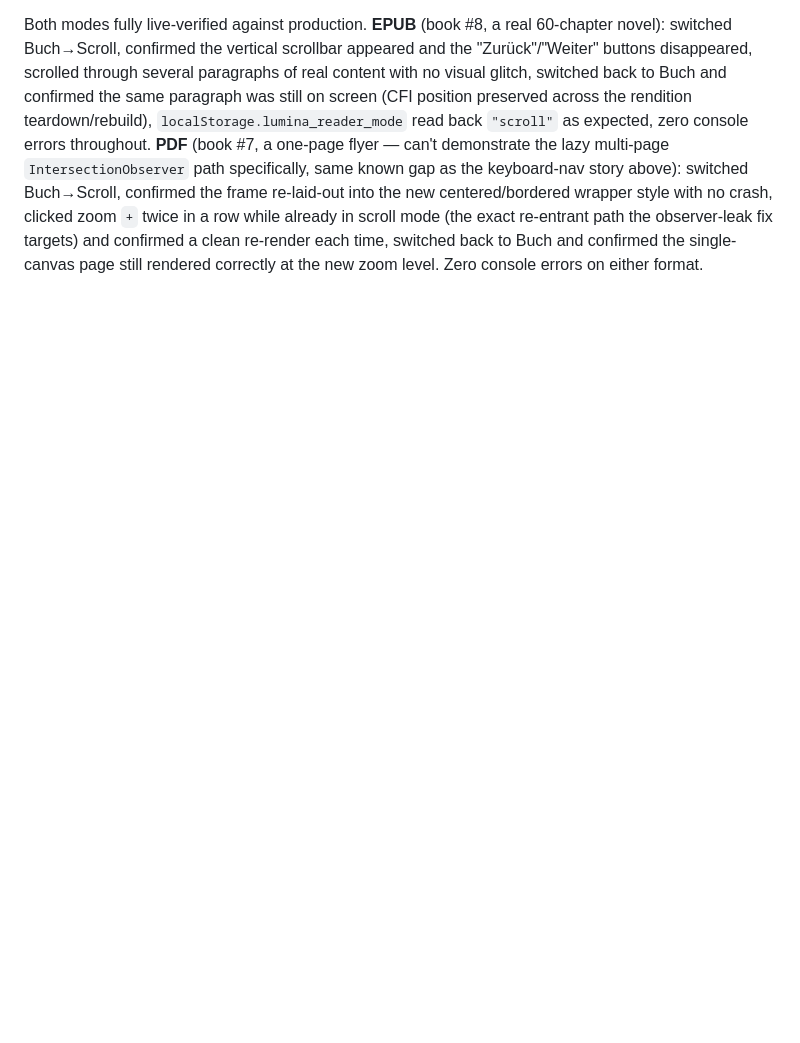
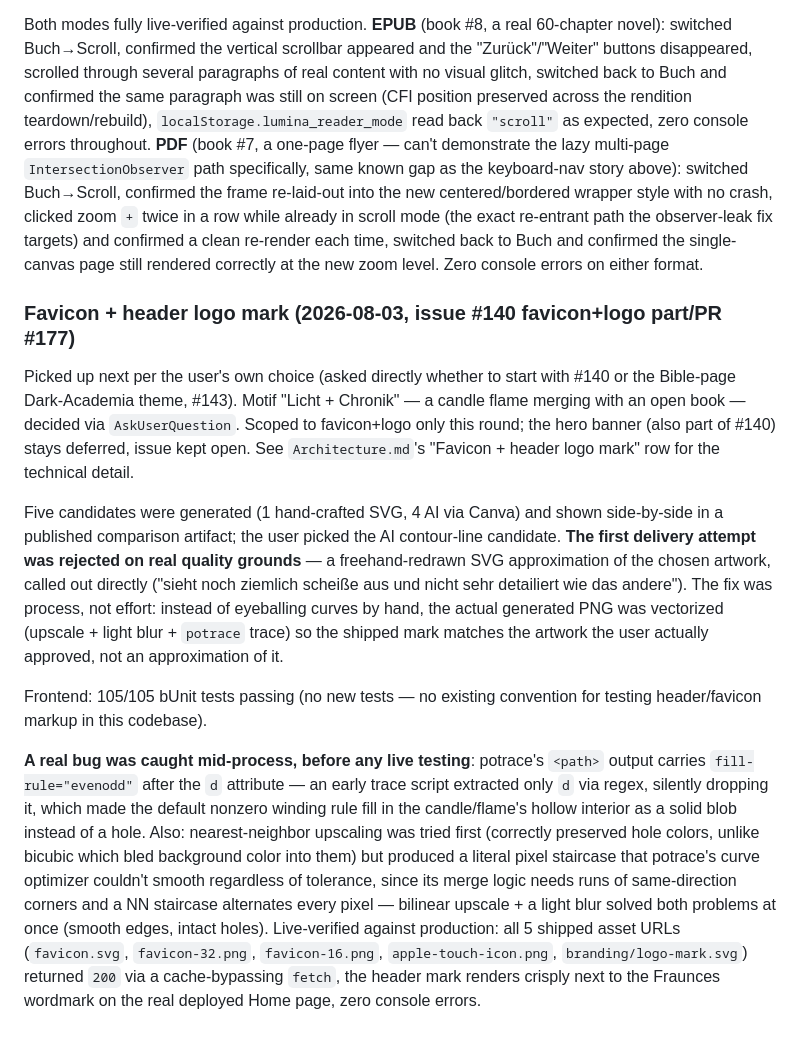
Before and after one commit to WatzingerM21052/lumina-chronica, a Markdown page: documentation/Roadmap.md, the part around the change. Rendered like a GitHub page; blank space fills up the shorter version.

Commit message:
Docs: record favicon + header logo mark feature (#140) (#178)
Co-authored-by: Matthias <matthias.watzinger1@gmail.com>

```diff
--- a/documentation/Roadmap.md
+++ b/documentation/Roadmap.md
@@ -386,3 +386,13 @@ Frontend: 105/105 bUnit tests passing (3 new: TXT hides the toggle, EPUB scroll
 **A real `IntersectionObserver` leak was caught by an advisor review before shipping, not by live testing**: `initScrollView` (PDF) is re-entrant — called on every zoom-change while already in scroll mode, not just the book→scroll transition — but only `teardownToBookView` was disconnecting the previous pass's two observers. Every zoom click in scroll mode was leaking both observers, still holding references to the just-cleared wrapper elements. Fixed by calling `teardownScrollObservers` as the first line of `initScrollView` itself. Also confirmed before deploying (not assumed) that `"scrolled"` is a valid `flow` value in the vendored `epub.min.js` bundle, since an unrecognized value fails silently (falls back to the default manager with no error) rather than throwing.
 
 Both modes fully live-verified against production. **EPUB** (book #8, a real 60-chapter novel): switched Buch→Scroll, confirmed the vertical scrollbar appeared and the "Zurück"/"Weiter" buttons disappeared, scrolled through several paragraphs of real content with no visual glitch, switched back to Buch and confirmed the same paragraph was still on screen (CFI position preserved across the rendition teardown/rebuild), `localStorage.lumina_reader_mode` read back `"scroll"` as expected, zero console errors throughout. **PDF** (book #7, a one-page flyer — can't demonstrate the lazy multi-page `IntersectionObserver` path specifically, same known gap as the keyboard-nav story above): switched Buch→Scroll, confirmed the frame re-laid-out into the new centered/bordered wrapper style with no crash, clicked zoom `+` twice in a row while already in scroll mode (the exact re-entrant path the observer-leak fix targets) and confirmed a clean re-render each time, switched back to Buch and confirmed the single-canvas page still rendered correctly at the new zoom level. Zero console errors on either format.
+
+### Favicon + header logo mark (2026-08-03, issue #140 favicon+logo part/PR #177)
+
+Picked up next per the user's own choice (asked directly whether to start with #140 or the Bible-page Dark-Academia theme, #143). Motif "Licht + Chronik" — a candle flame merging with an open book — decided via `AskUserQuestion`. Scoped to favicon+logo only this round; the hero banner (also part of #140) stays deferred, issue kept open. See `Architecture.md`'s "Favicon + header logo mark" row for the technical detail.
+
+Five candidates were generated (1 hand-crafted SVG, 4 AI via Canva) and shown side-by-side in a published comparison artifact; the user picked the AI contour-line candidate. **The first delivery attempt was rejected on real quality grounds** — a freehand-redrawn SVG approximation of the chosen artwork, called out directly ("sieht noch ziemlich scheiße aus und nicht sehr detailiert wie das andere"). The fix was process, not effort: instead of eyeballing curves by hand, the actual generated PNG was vectorized (upscale + light blur + `potrace` trace) so the shipped mark matches the artwork the user actually approved, not an approximation of it.
+
+Frontend: 105/105 bUnit tests passing (no new tests — no existing convention for testing header/favicon markup in this codebase).
+
+**A real bug was caught mid-process, before any live testing**: potrace's `<path>` output carries `fill-rule="evenodd"` after the `d` attribute — an early trace script extracted only `d` via regex, silently dropping it, which made the default nonzero winding rule fill in the candle/flame's hollow interior as a solid blob instead of a hole. Also: nearest-neighbor upscaling was tried first (correctly preserved hole colors, unlike bicubic which bled background color into them) but produced a literal pixel staircase that potrace's curve optimizer couldn't smooth regardless of tolerance, since its merge logic needs runs of same-direction corners and a NN staircase alternates every pixel — bilinear upscale + a light blur solved both problems at once (smooth edges, intact holes). Live-verified against production: all 5 shipped asset URLs (`favicon.svg`, `favicon-32.png`, `favicon-16.png`, `apple-touch-icon.png`, `branding/logo-mark.svg`) returned `200` via a cache-bypassing `fetch`, the header mark renders crisply next to the Fraunces wordmark on the real deployed Home page, zero console errors.
```
Also changed, not shown: CHANGELOG.md (+1 -0 lines), documentation/Architecture.md (+1 -0 lines).
